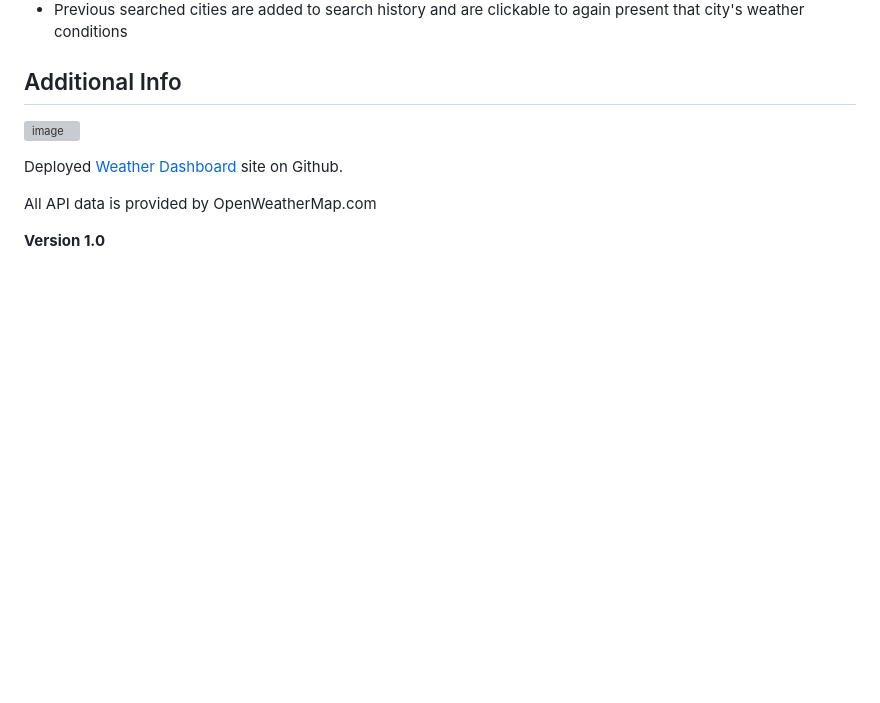
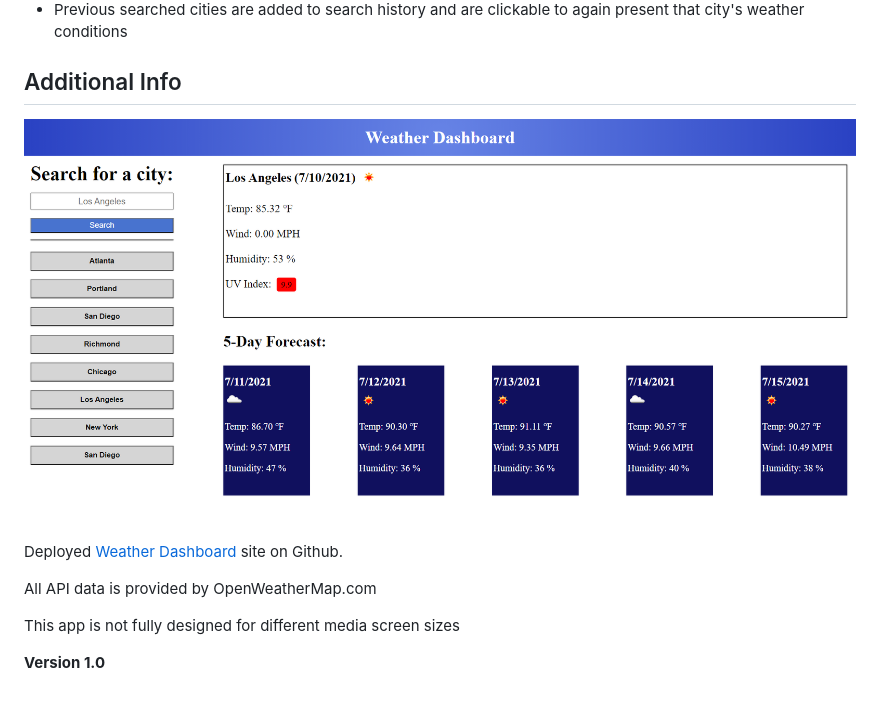
Before and after one commit to Gaitherdb/Weather-Dashboard, a Markdown page: README.md, the part around the change printed below. Rendered like a GitHub page; pictures changed too: assets/WeatherDashboard.png (added); blank space fills up the shorter version; grey boxes are pictures that could not be loaded.

Commit message:
Update README - Final Commit

```diff
--- a/README.md
+++ b/README.md
@@ -15,5 +15,5 @@ This web application presents a Weather Dashboard in which a user can search for
 
 ## Additional Info
 
-![image]()
+![image](./assets/WeatherDashboard.png)
 
@@ -21,4 +21,6 @@ Deployed [Weather Dashboard](https://gaitherdb.github.io/Work-Day-Scheduler/) si
 
 All API data is provided by OpenWeatherMap.com
 
+This app is not fully designed for different media screen sizes
+
 **Version 1.0**
```
Also changed, not shown: other parts of README.md (+1 -1 lines).
